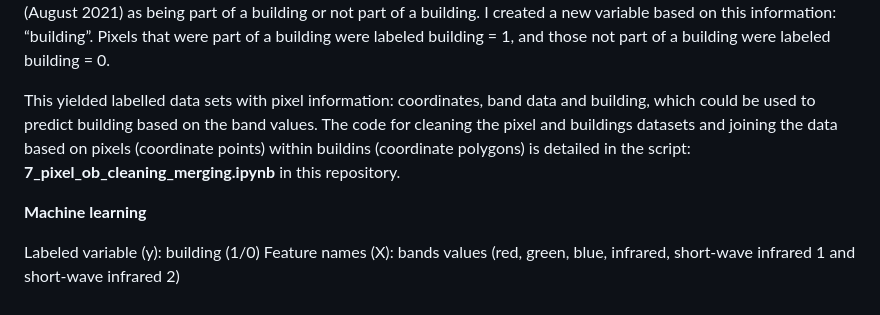
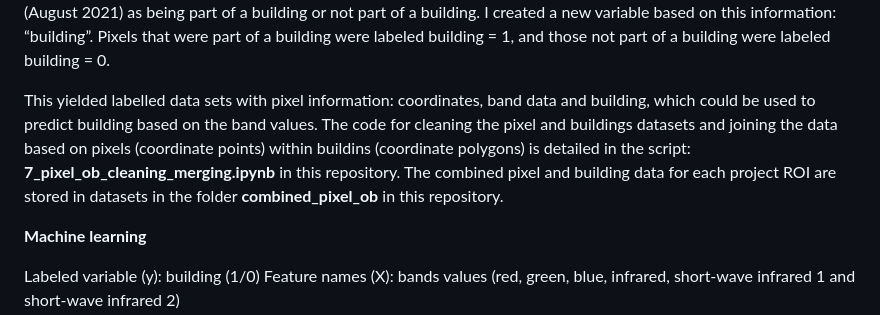
Before and after one commit to andrewwells991/mds_thesis, a Markdown page: README.md, the part around the change. GitHub-like rendering.

```diff
--- a/README.md
+++ b/README.md
@@ -52,7 +52,7 @@ Data for each pixel within the images consisted of the band values for that pixe
 
 I therefore had the buildings data, which gave the polygon coordinates or each building, in the regions of interest and the pixel data for a Sentinel-2 image for those ROIs in August 2021. I then joined the datasets based on the coordinate points for the pixels being within the polygon coordinates. This identified each pixel within each Sentinel-2 image (August 2021) as being part of a building or not part of a building. I created a new variable based on this information: “building”. Pixels that were part of a building were labeled building = 1, and those not part of a building were labeled building = 0.
 
-This yielded labelled data sets with pixel information: coordinates, band data and building, which could be used to predict building based on the band values. The code for cleaning the pixel and buildings datasets and joining the data based on pixels (coordinate points) within buildins (coordinate polygons) is detailed in the script: **7_pixel_ob_cleaning_merging.ipynb** in this repository.
+This yielded labelled data sets with pixel information: coordinates, band data and building, which could be used to predict building based on the band values. The code for cleaning the pixel and buildings datasets and joining the data based on pixels (coordinate points) within buildins (coordinate polygons) is detailed in the script: **7_pixel_ob_cleaning_merging.ipynb** in this repository. The combined pixel and building data for each project ROI are stored in datasets in the folder **combined_pixel_ob** in this repository.
 
 **Machine learning**
 
```
